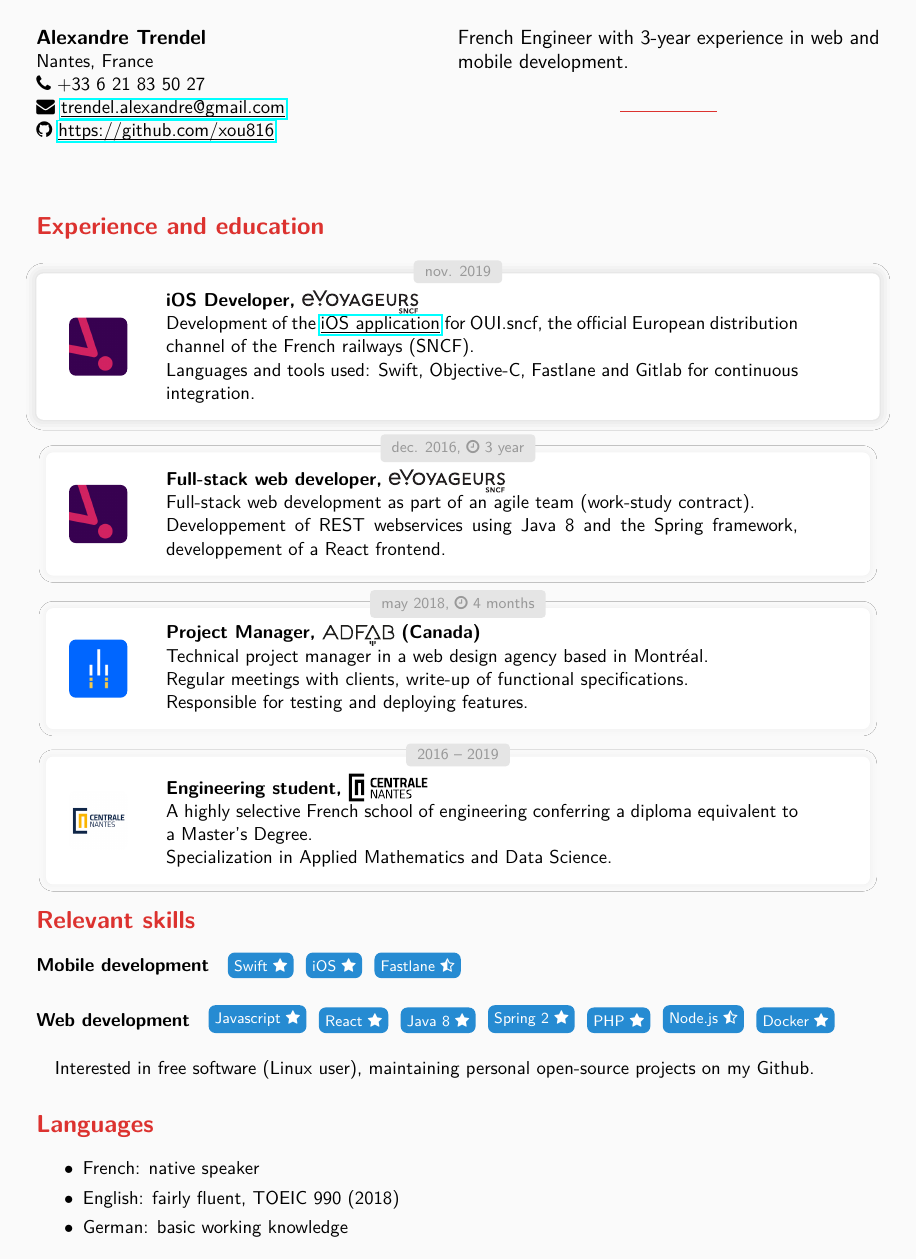
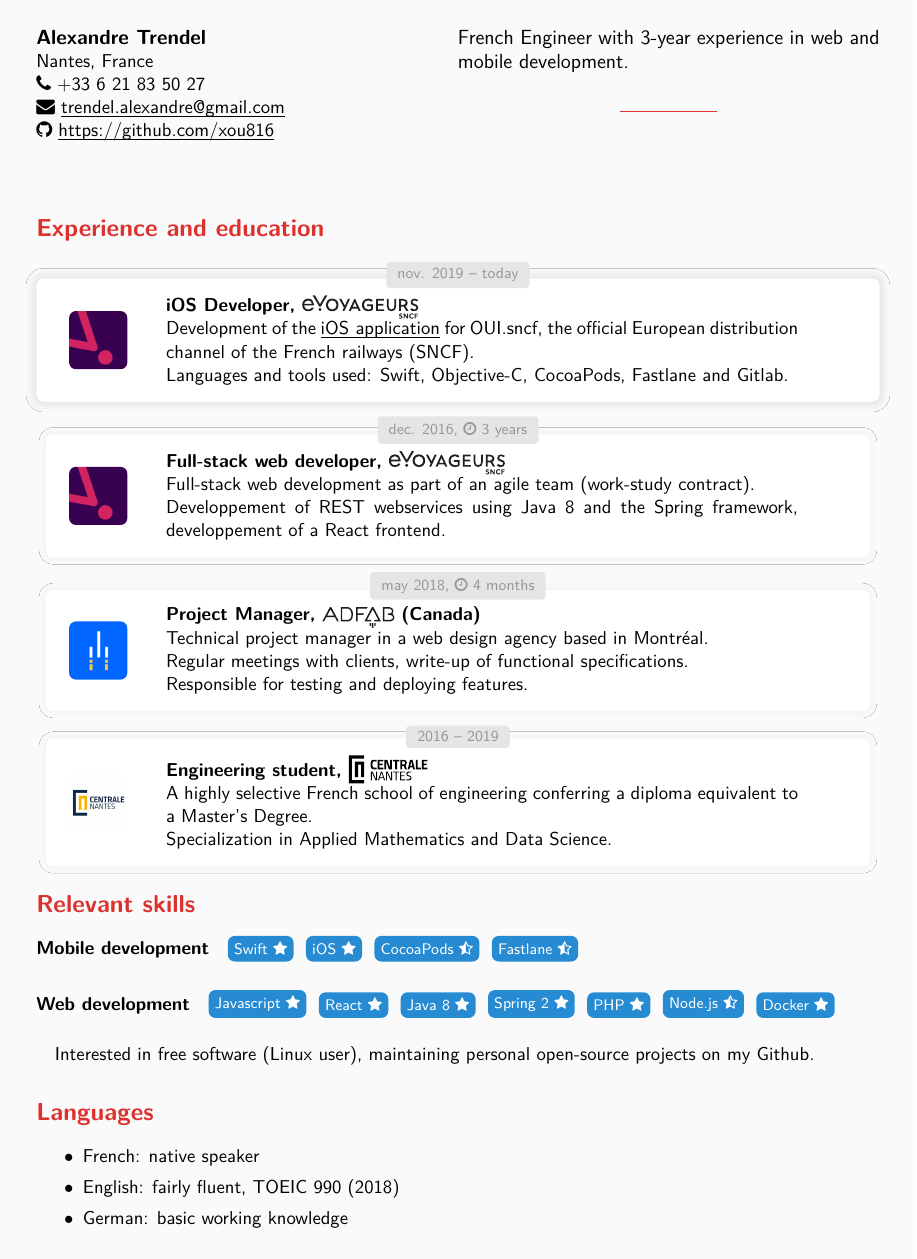
Before and after one commit to xou816/cv, a LaTeX CV (cv_en.tex, which reads cv.cls): the whole page. Compiled offline with pdfLaTeX.

Commit message:
cleanup + details

```diff
--- a/cv.cls
+++ b/cv.cls
@@ -12,7 +12,7 @@
 % Dependencies
 \RequirePackage[prefix=sol]{xcolor-solarized}
 \RequirePackage{graphicx}
-\RequirePackage{hyperref}
+\RequirePackage[hidelinks]{hyperref}
 \RequirePackage{pagecolor}
 \RequirePackage{fontawesome}
 \RequirePackage{xifthen}
@@ -21,22 +21,6 @@
 \RequirePackage{tikz}
 \usetikzlibrary{calc}
 \usetikzlibrary{shadows.blur}
-
-% Git like tree
-\newcommand\event[3]{\node[event, fill=#1] (#2) {}; \node[evtext] at (#2) {#3};}
-\newcommand\eventalt{\event{solbase1}}
-\newcommand\eventblue{\event{solblue}}
-\newcommand\eventred{\event{solred}}
-\newcommand\evdate[1]{\node[evdate] {\footnotesize #1};}
-\newcommand\ghost[1]{\coordinate (#1);}
-\newcommand\spaceghost{\node[] {\vspace{\lineskip}};}
-\newcommand\connect[2]{\path[connector] (#1) to[out=90,in=-90] (#2);}
-
-\tikzstyle{event}=[circle,fill=solblue,inner sep=0pt,minimum size=8pt]
-\tikzstyle{evtext}=[right,outer sep=1.5em,text width=0.8\textwidth]
-\tikzstyle{evdate}=[left]
-\tikzstyle{connector}=[draw=solbase1]
-\tikzstyle{every path}=[draw]
 
 % Colors
 \definecolor{bg}{HTML}{fafafa}
--- a/cv_en.tex
+++ b/cv_en.tex
@@ -29,7 +29,7 @@ French Engineer with 3-year experience in web and mobile development.
 
 \colsec{Experience and education}
 
-\begin{mainexpbox}[title=nov. 2019]
+\begin{mainexpbox}[title=nov. 2019 -- today]
 
 	\begin{minipage}[c]{20mm}
 	\roundedpic{resources/evtech.png}{12mm}
@@ -40,12 +40,12 @@ French Engineer with 3-year experience in web and mobile development.
 
 	Development of the \href{https://apps.apple.com/fr/app/oui-sncf-train-et-bus/id343889987}{\link{iOS application}} for OUI.sncf, the official European distribution channel of the French railways (SNCF).
 
-	Languages and tools used: Swift, Objective-C, Fastlane and Gitlab for continuous integration.
+	Languages and tools used: Swift, Objective-C, CocoaPods, Fastlane and Gitlab.
 	\end{minipage}
 
 \end{mainexpbox}
 
-\begin{expbox}[title={dec. 2016, \faicon{clock-o} 3 year}]
+\begin{expbox}[title={dec. 2016, \faicon{clock-o} 3 years}]
 
 	\begin{minipage}[c]{20mm}
 	\roundedpic{resources/evtech.png}{12mm}
@@ -97,11 +97,10 @@ French Engineer with 3-year experience in web and mobile development.
 
 \colsec{Relevant skills}
 
+\tagcollection{solblue}
 
 \paragraph{Mobile development}
-
-\tagcollection{solblue}
-\tag{Swift}{1} \tag{iOS}{1} \tag{Fastlane}{2}
+\tag{Swift}{1} \tag{iOS}{1} \tag{CocoaPods}{2} \tag{Fastlane}{2}
 
 \paragraph{Web development}
 \tag{Javascript}{1} \tag{React}{1} \tag{Java 8}{1} \tag{Spring 2}{1} \tag{PHP}{1} \tag{Node.js}{2} \tag{Docker}{1}
```
Also changed, not shown: cv_fr.tex (+4 -4 lines).
